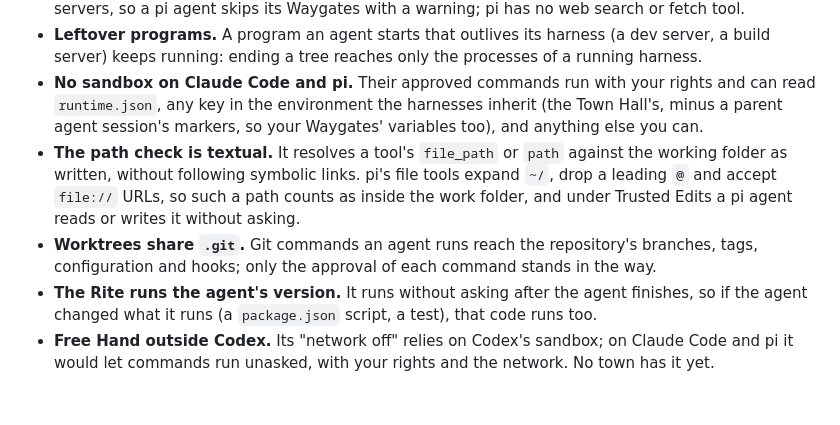
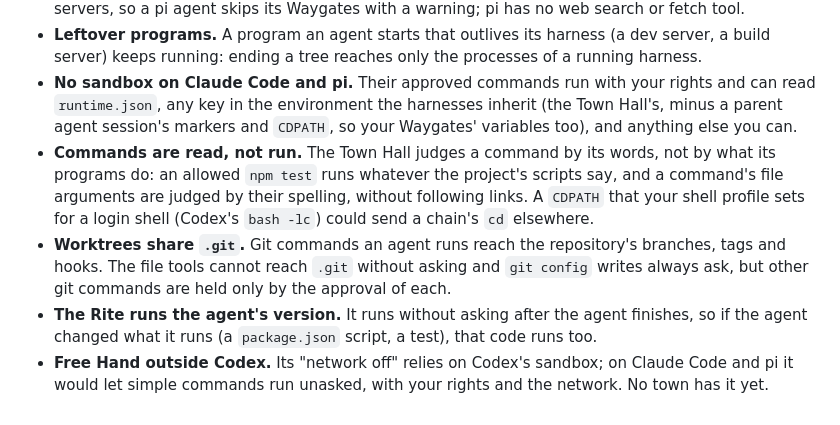
Before and after one commit to zeenie-ai/AgentEmpire, a Markdown page: docs/security.md, the part around one of its changes. Rendered like a GitHub page.

```diff
--- a/docs/security.md
+++ b/docs/security.md
@@ -237,14 +271,17 @@ The first four are also described in [spikes.md](spikes.md), section S5.
   build server) keeps running: ending a tree reaches only the processes of a running harness.
 - **No sandbox on Claude Code and pi.** Their approved commands run with your rights and can read
   `runtime.json`, any key in the environment the harnesses inherit (the Town Hall's, minus a
-  parent agent session's markers, so your Waygates' variables too), and anything else you can.
-- **The path check is textual.** It resolves a tool's `file_path` or `path` against the working
-  folder as written, without following symbolic links. pi's file tools expand `~/`, drop a
-  leading `@` and accept `file://` URLs, so such a path counts as inside the work folder, and
-  under Trusted Edits a pi agent reads or writes it without asking.
-- **Worktrees share `.git`.** Git commands an agent runs reach the repository's branches, tags,
-  configuration and hooks; only the approval of each command stands in the way.
+  parent agent session's markers and `CDPATH`, so your Waygates' variables too), and anything
+  else you can.
+- **Commands are read, not run.** The Town Hall judges a command by its words, not by what its
+  programs do: an allowed `npm test` runs whatever the project's scripts say, and a command's
+  file arguments are judged by their spelling, without following links. A `CDPATH` that your
+  shell profile sets for a login shell (Codex's `bash -lc`) could send a chain's `cd` elsewhere.
+- **Worktrees share `.git`.** Git commands an agent runs reach the repository's branches, tags
+  and hooks. The file tools cannot reach `.git` without asking and `git config` writes always
+  ask, but other git commands are held only by the approval of each.
 - **The Rite runs the agent's version.** It runs without asking after the agent finishes, so if
   the agent changed what it runs (a `package.json` script, a test), that code runs too.
 - **Free Hand outside Codex.** Its "network off" relies on Codex's sandbox; on Claude Code and
-  pi it would let commands run unasked, with your rights and the network. No town has it yet.
+  pi it would let simple commands run unasked, with your rights and the network. No town has it
+  yet.
```
Also changed, not shown: other parts of docs/security.md (+49 -15 lines), docs/playing.md (+16 -9 lines), docs/spikes.md (+1 -1 lines).
